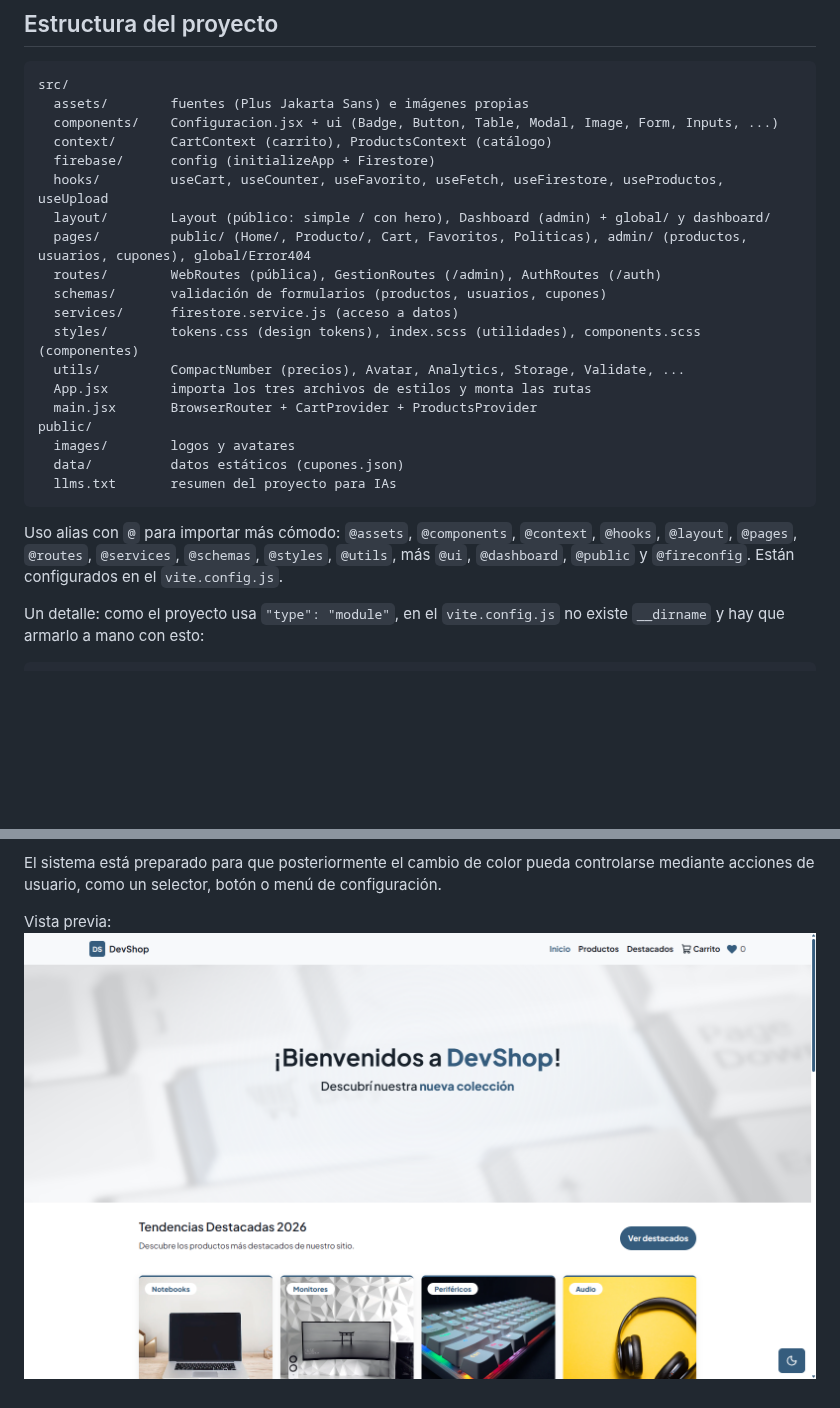
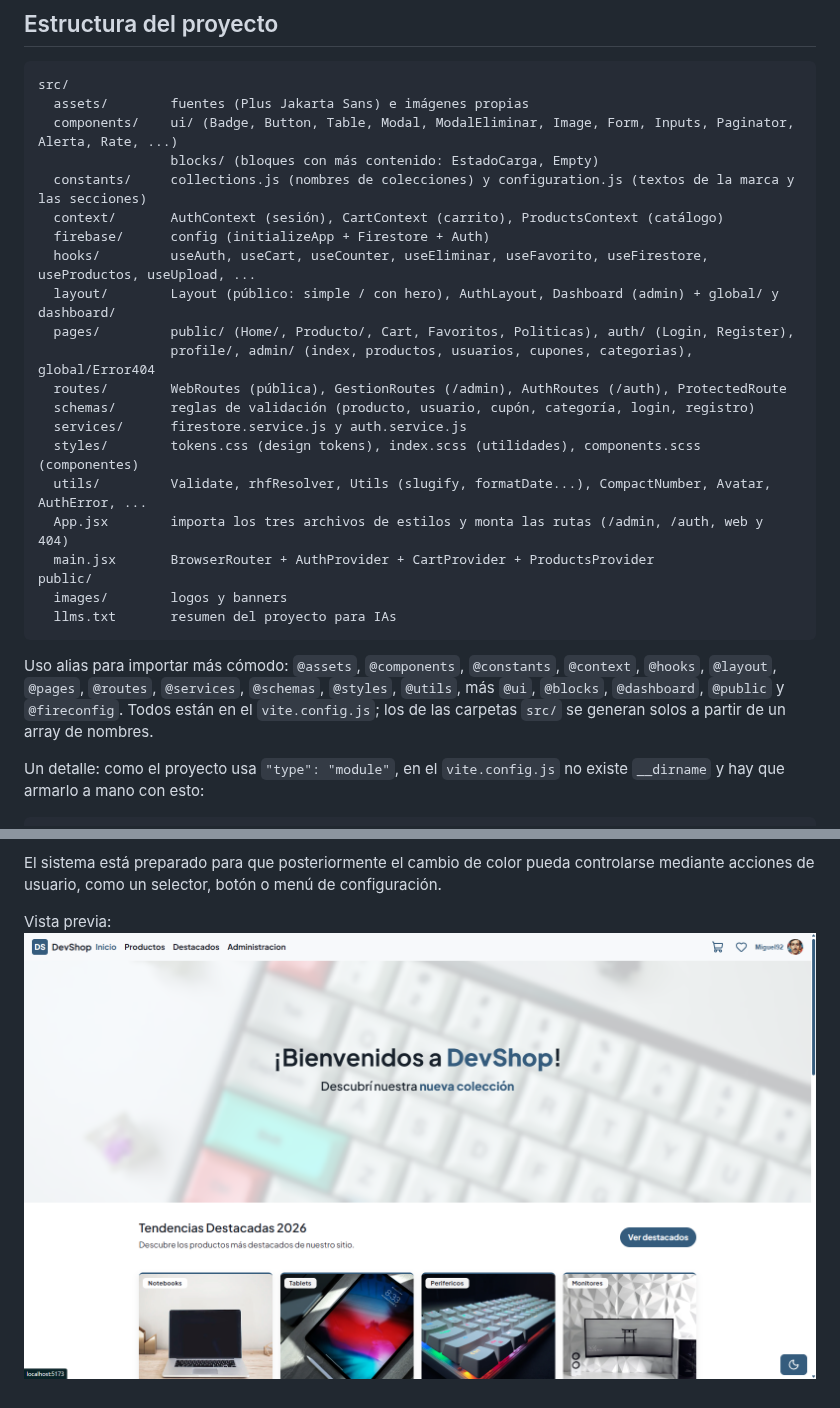
Before and after one commit to joelmiguelvalente/devshop-curso, a Markdown page: README.md, 2 parts joined by grey strips. Rendered like a GitHub page; pictures changed too: screenshot.png; blank space fills up the shorter version.

Commit message:
docs: actualizar README, llms.txt y screenshot

````diff
--- a/README.md
+++ b/README.md
@@ -78,26 +113,28 @@ La subida de imágenes del formulario está en `src/hooks/useUpload.jsx` (ImgBB,
 ```
 src/
   assets/        fuentes (Plus Jakarta Sans) e imágenes propias
-  components/    Configuracion.jsx + ui (Badge, Button, Table, Modal, Image, Form, Inputs, ...)
-  context/       CartContext (carrito), ProductsContext (catálogo)
-  firebase/      config (initializeApp + Firestore)
-  hooks/         useCart, useCounter, useFavorito, useFetch, useFirestore, useProductos, useUpload
-  layout/        Layout (público: simple / con hero), Dashboard (admin) + global/ y dashboard/
-  pages/         public/ (Home/, Producto/, Cart, Favoritos, Politicas), admin/ (productos, usuarios, cupones), global/Error404
-  routes/        WebRoutes (pública), GestionRoutes (/admin), AuthRoutes (/auth)
-  schemas/       validación de formularios (productos, usuarios, cupones)
-  services/      firestore.service.js (acceso a datos)
+  components/    ui/ (Badge, Button, Table, Modal, ModalEliminar, Image, Form, Inputs, Paginator, Alerta, Rate, ...)
+                 blocks/ (bloques con más contenido: EstadoCarga, Empty)
+  constants/     collections.js (nombres de colecciones) y configuration.js (textos de la marca y las secciones)
+  context/       AuthContext (sesión), CartContext (carrito), ProductsContext (catálogo)
+  firebase/      config (initializeApp + Firestore + Auth)
+  hooks/         useAuth, useCart, useCounter, useEliminar, useFavorito, useFirestore, useProductos, useUpload, ...
+  layout/        Layout (público: simple / con hero), AuthLayout, Dashboard (admin) + global/ y dashboard/
+  pages/         public/ (Home/, Producto/, Cart, Favoritos, Politicas), auth/ (Login, Register),
+                 profile/, admin/ (index, productos, usuarios, cupones, categorias), global/Error404
+  routes/        WebRoutes (pública), GestionRoutes (/admin), AuthRoutes (/auth), ProtectedRoute
+  schemas/       reglas de validación (producto, usuario, cupón, categoría, login, registro)
+  services/      firestore.service.js y auth.service.js
   styles/        tokens.css (design tokens), index.scss (utilidades), components.scss (componentes)
-  utils/         CompactNumber (precios), Avatar, Analytics, Storage, Validate, ...
-  App.jsx        importa los tres archivos de estilos y monta las rutas
-  main.jsx       BrowserRouter + CartProvider + ProductsProvider
+  utils/         Validate, rhfResolver, Utils (slugify, formatDate...), CompactNumber, Avatar, AuthError, ...
+  App.jsx        importa los tres archivos de estilos y monta las rutas (/admin, /auth, web y 404)
+  main.jsx       BrowserRouter + AuthProvider + CartProvider + ProductsProvider
 public/
-  images/        logos y avatares
-  data/          datos estáticos (cupones.json)
+  images/        logos y banners
   llms.txt       resumen del proyecto para IAs
 ```
 
-Uso alias con `@` para importar más cómodo: `@assets`, `@components`, `@context`, `@hooks`, `@layout`, `@pages`, `@routes`, `@services`, `@schemas`, `@styles`, `@utils`, más `@ui`, `@dashboard`, `@public` y `@fireconfig`. Están configurados en el `vite.config.js`.
+Uso alias para importar más cómodo: `@assets`, `@components`, `@constants`, `@context`, `@hooks`, `@layout`, `@pages`, `@routes`, `@services`, `@schemas`, `@styles`, `@utils`, más `@ui`, `@blocks`, `@dashboard`, `@public` y `@fireconfig`. Todos están en el `vite.config.js`; los de las carpetas `src/` se generan solos a partir de un array de nombres.
 
 Un detalle: como el proyecto usa `"type": "module"`, en el `vite.config.js` no existe `__dirname` y hay que armarlo a mano con esto:
 
@@ -174,6 +214,5 @@ Actualmente soporta:
 
 El sistema está preparado para que posteriormente el cambio de color pueda controlarse mediante acciones de usuario, como un selector, botón o menú de configuración.
 
-
 Vista previa:
 ![Vista principal de DevShop](screenshot.png)
````
Also changed, not shown: other parts of README.md (+61 -23 lines), 1 other file.
